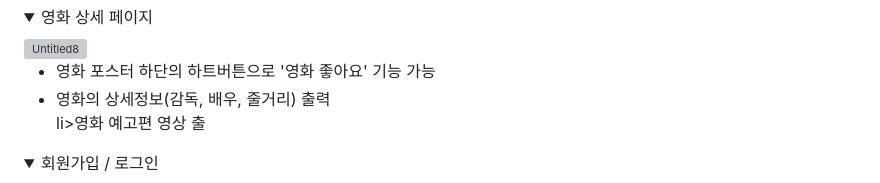
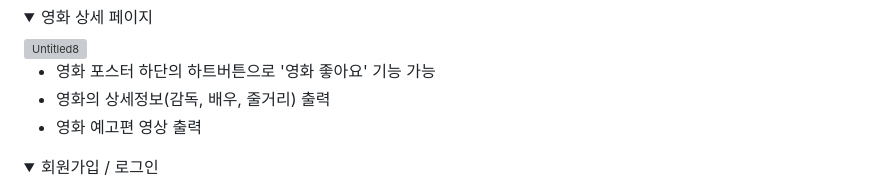
Before and after one commit to KNUwarriors/bogopop, a Markdown page: README.md, the part around the change. Rendered like a GitHub page; folded sections open; grey boxes are pictures that could not be loaded.

```diff
--- a/README.md
+++ b/README.md
@@ -37,7 +37,7 @@
     <ul>
       <li>영화 포스터 하단의 하트버튼으로 '영화 좋아요' 기능 가능</li>
       <li>영화의 상세정보(감독, 배우, 줄거리) 출력</li>
-      li>영화 예고편 영상 출</li>
+      <li>영화 예고편 영상 출력</li>
     </ul>
   </div>
 </details>
```
